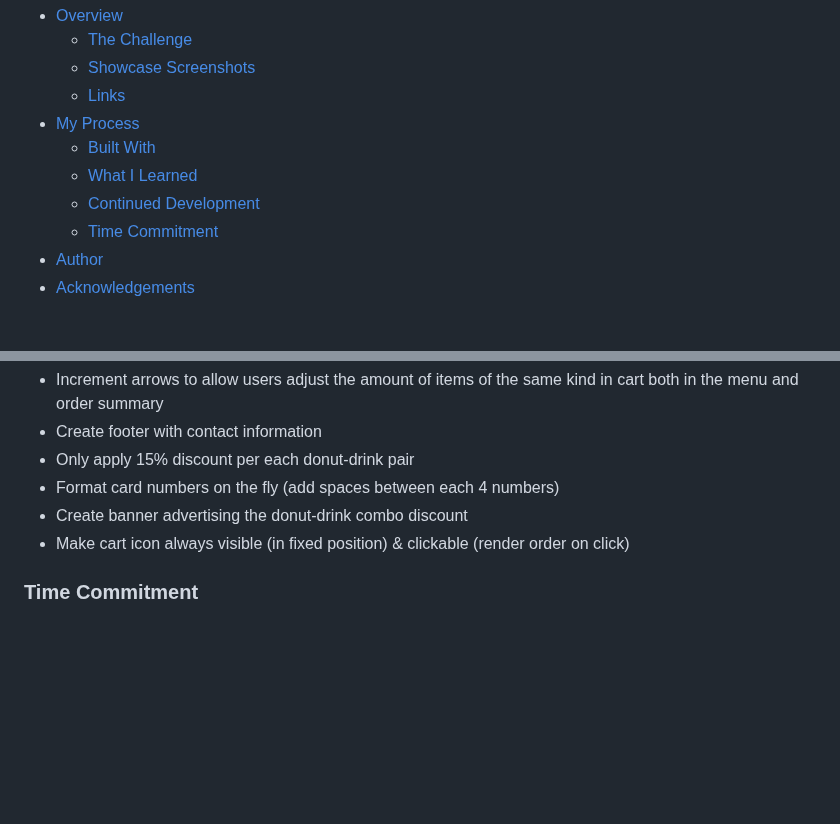
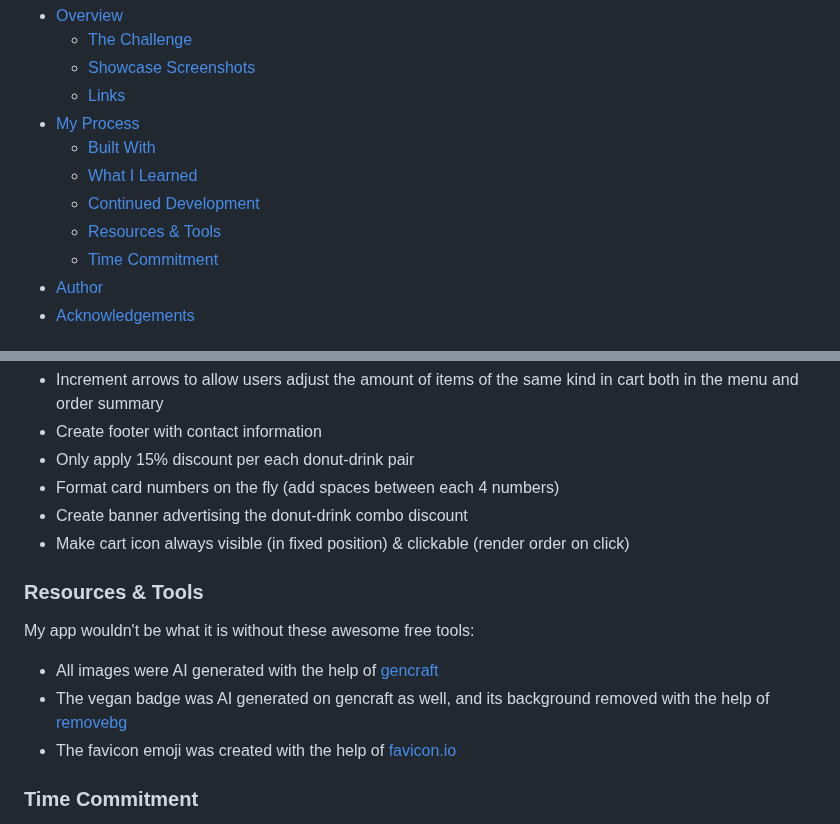
Before and after one commit to lucieyarish/donut-ordering-app, a Markdown page: README.md, 2 parts joined by grey strips. Drawn GitHub-style; blank space fills up the shorter version.

```diff
--- a/README.md
+++ b/README.md
@@ -10,6 +10,7 @@
   - [Built With](#built-with)
   - [What I Learned](#what-i-learned)
   - [Continued Development](#continued-development)
+  - [Resources & Tools](#resources-and-tools)
   - [Time Commitment](#time-commitment)
 - [Author](#author)
 - [Acknowledgements](#acknowledgements)
@@ -108,6 +109,13 @@ In Delish Donuts 2.0, I am planning to keep the existing features, as well as im
 - Create banner advertising the donut-drink combo discount
 - Make cart icon always visible (in fixed position) & clickable (render order on click)
 
+### Resources & Tools
+My app wouldn't be what it is without these awesome free tools:
+- All images were AI generated with the help of [gencraft](https://gencraft.com/)
+- The vegan badge was AI generated on gencraft as well, and its background removed with the help of [removebg](https://www.remove.bg/)
+- The favicon emoji was created with the help of [favicon.io](https://favicon.io/)
+
+
 ### Time Commitment
 The project took me a little under 17 hours to build. Fixes after code review, testing, deployment and GitHub README update took another 3 hours. TOTAL: 20 hours
 
```
